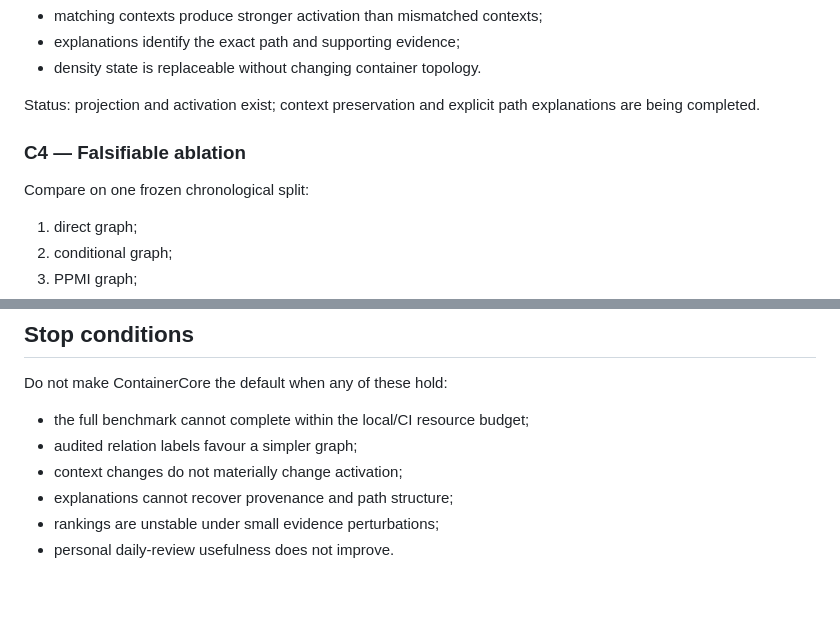
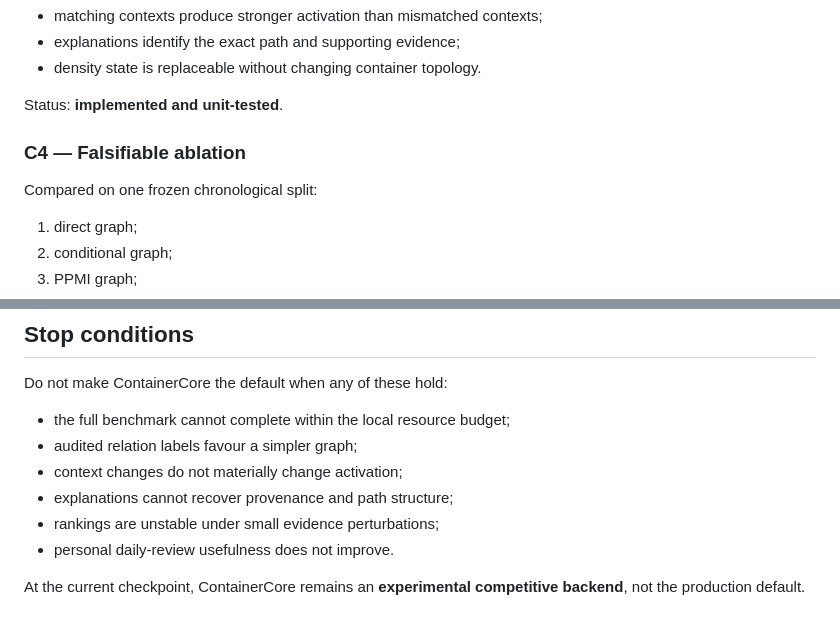
Before and after one commit to re-1n/FVSC, a Markdown page: docs/CONTAINER_CORE_IMPLEMENTATION_PLAN.md, 2 parts joined by grey strips. GitHub-like rendering; blank space fills up the shorter version.

```diff
--- a/docs/CONTAINER_CORE_IMPLEMENTATION_PLAN.md
+++ b/docs/CONTAINER_CORE_IMPLEMENTATION_PLAN.md
@@ -90,11 +126,11 @@ Acceptance:
 - explanations identify the exact path and supporting evidence;
 - density state is replaceable without changing container topology.
 
-Status: projection and activation exist; context preservation and explicit path explanations are being completed.
+Status: **implemented and unit-tested**.
 
 ### C4 — Falsifiable ablation
 
-Compare on one frozen chronological split:
+Compared on one frozen chronological split:
 
 1. direct graph;
 2. conditional graph;
@@ -146,9 +218,11 @@ Each commit is independently useful and leaves the branch recoverable after an i
 
 Do not make ContainerCore the default when any of these hold:
 
-- the full benchmark cannot complete within the local/CI resource budget;
+- the full benchmark cannot complete within the local resource budget;
 - audited relation labels favour a simpler graph;
 - context changes do not materially change activation;
 - explanations cannot recover provenance and path structure;
 - rankings are unstable under small evidence perturbations;
 - personal daily-review usefulness does not improve.
+
+At the current checkpoint, ContainerCore remains an **experimental competitive backend**, not the production default.
```
Also changed, not shown: other parts of docs/CONTAINER_CORE_IMPLEMENTATION_PLAN.md (+87 -15 lines).
